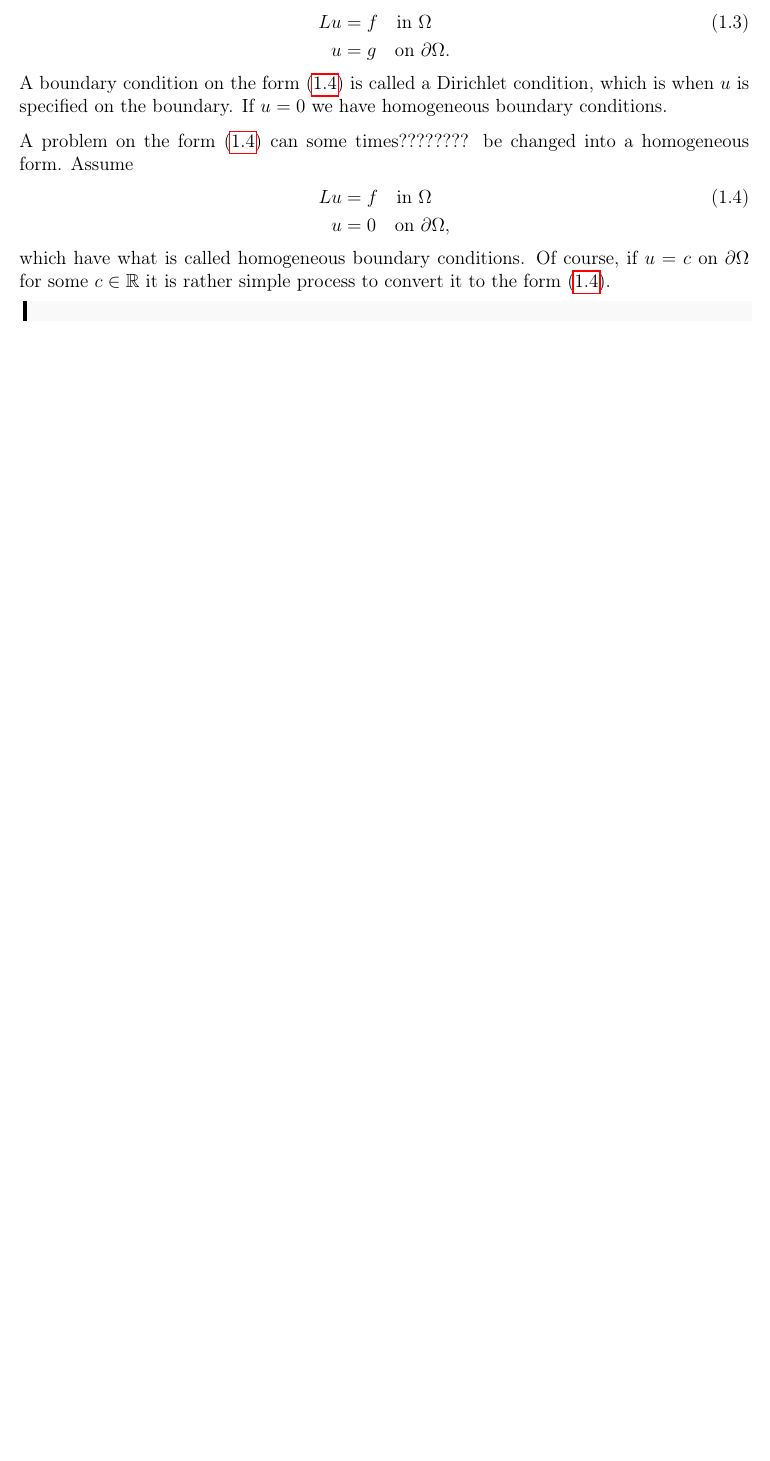
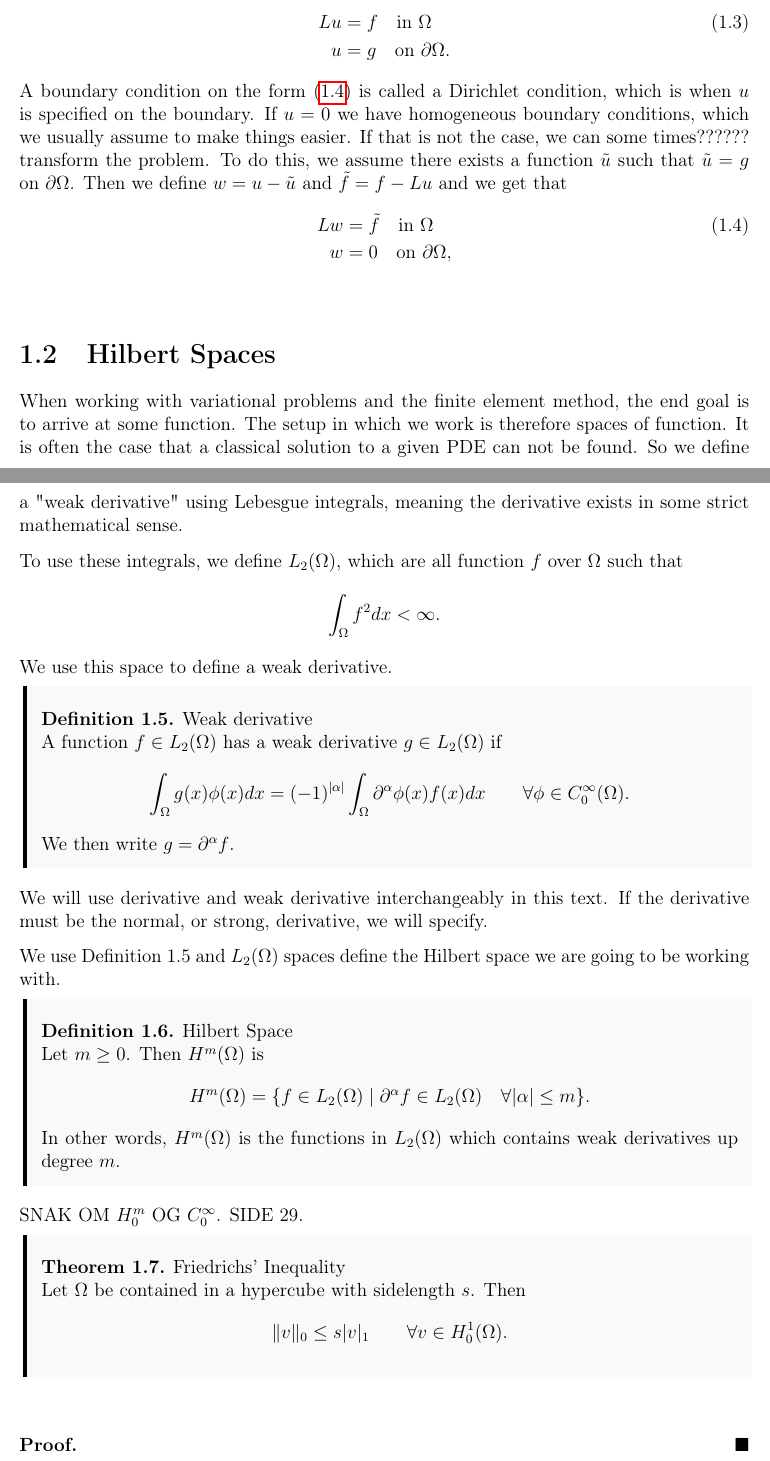
Before and after one commit to william37459/Finite_Element_Method, a LaTeX thesis (main.tex, which reads Afsnit/Kapitel1/conditions.tex, Afsnit/Kapitel1/friedrich.tex, Afsnit/Kapitel1/hilbert_rum.tex): part of page 10 of 13 before the commit and two parts of pages 10 and 11 of 13 after it, the two joined at a grey line, cut so that both start at the same text, the shorter picture padded with empty space. Compiled offline with pdfLaTeX.

Commit message:
Begyndt at skrive omkring Hilbert og Sobolev rum, samt Lebesque rum. Ved ikke hvor meget jeg skulle gøre ud af normerne, så har ikke skrevet om dem endnu (vil ikke skrive af for meget). Mangler også C og H forbindelsen, kompakt støtte. S. 29 nederst. Er begyndt på Friedrich uligheden.

```diff
--- a/Afsnit/Kapitel1/conditions.tex
+++ b/Afsnit/Kapitel1/conditions.tex
@@ -24,14 +24,12 @@ Since we are trying to solve the PDE over some space $\Omega$, we write
 \end{align}
 A boundary condition on the form (\ref{eq:b_v_problem}) is called a
 Dirichlet condition, which is when $u$ is specified on the boundary.
-If $u=0$ we have homogeneous boundary conditions.
-
-A problem on the form (\ref{eq:b_v_problem}) can some times????????
-be changed into a homogeneous form. Assume
+If $u=0$ we have homogeneous boundary conditions, which we usually assume
+to make things easier. If that is not the case, we can some times??????
+transform the problem. To do this, we assume there exists a function
+$\tilde{u}$ such that $\tilde{u}=g$ on $\partial \Omega$. Then we define
+$w = u - \tilde{u}$ and $\tilde{f}=f-Lu$ and we get that
 \begin{align}
-    Lu &= f \quad \text{in } \Omega \label{eq:b_v_problem} \\
-    u &= 0 \quad \text{on } \partial \Omega, \nonumber
+    Lw &= \tilde{f} \quad \text{in } \Omega \label{eq:b_v_problem} \\
+    w &= 0 \quad \text{on } \partial \Omega, \nonumber
 \end{align}
-which have what is called homogeneous boundary conditions. Of course,
-if $u=c$ on $\partial \Omega$ for some $c \in \RR$ it is
-rather simple process to convert it to the form (\ref{eq:b_v_problem}).
--- /dev/null
+++ b/Afsnit/Kapitel1/friedrich.tex
@@ -0,0 +1,9 @@
+\begin{thmx}{Friedrichs' Inequality}
+Let $\Omega$ be contained in a hypercube with sidelength $s$. Then
+\begin{equation*}
+    \| v \|_0 \leq s |v|_1 \quad \quad \forall v \in H_0^1(\Omega).
+\end{equation*}
+\end{thmx}
+\begin{bev}
+
+\end{bev}
--- /dev/null
+++ b/Afsnit/Kapitel1/hilbert_rum.tex
@@ -0,0 +1,44 @@
+\section{Hilbert Spaces}
+When working with variational problems and the finite
+element method, the end goal is to arrive at some function.
+The setup in which we work is therefore spaces of function.
+It is often the case that a classical solution to a given PDE can
+not be found.
+So we define a "weak derivative" using Lebesgue integrals, meaning
+the derivative exists in some strict mathematical sense.
+
+To use these integrals, we define $L_2(\Omega)$, which are all
+function $f$ over $\Omega$ such that
+\begin{equation*}
+   \int_\Omega f^2 dx < \infty.
+\end{equation*}
+We use this space to define a weak derivative.
+\begin{defn}{Weak derivative}
+    A function $f \in L_2(\Omega)$ has a weak derivative $g \in L_2(\Omega)$
+    if
+    \begin{equation*}
+        \int_\Omega g(x)\phi(x) dx = (-1)^{|\alpha|}\int_\Omega
+        \partial ^{\alpha}\phi(x) f(x) dx
+        \quad\quad \forall \phi \in C^\infty_0(\Omega).
+    \end{equation*}
+    We then write $g=\partial ^{\alpha}f$.
+    \label{def:weak_derivative}
+\end{defn}
+We will use derivative and weak derivative interchangeably in this
+text.
+If the derivative must be the normal, or strong, derivative, we will
+specify.
+
+We use Definition \ref*{def:weak_derivative} and $L_2(\Omega)$ spaces
+define the Hilbert space we are going to be working with.
+\begin{defn}{Hilbert Space}
+   Let $m \geq 0$. Then $H^m(\Omega)$ is
+   \begin{equation*}
+    H^m(\Omega) = \{  f \in L_2(\Omega) \mid \partial ^{\alpha}f \in
+    L_2(\Omega) \quad \forall |\alpha| \leq m  \}.
+   \end{equation*}
+   In other words, $H^m(\Omega)$ is the functions in $L_2(\Omega)$
+   which contains weak derivatives up degree $m$.
+\end{defn}
+
+SNAK OM $H_0^m$ OG $C_0^{\infty}$. SIDE 29.
```
Also changed, not shown: Afsnit/Kapitel1/Indledning.tex (+2 -0 lines).
